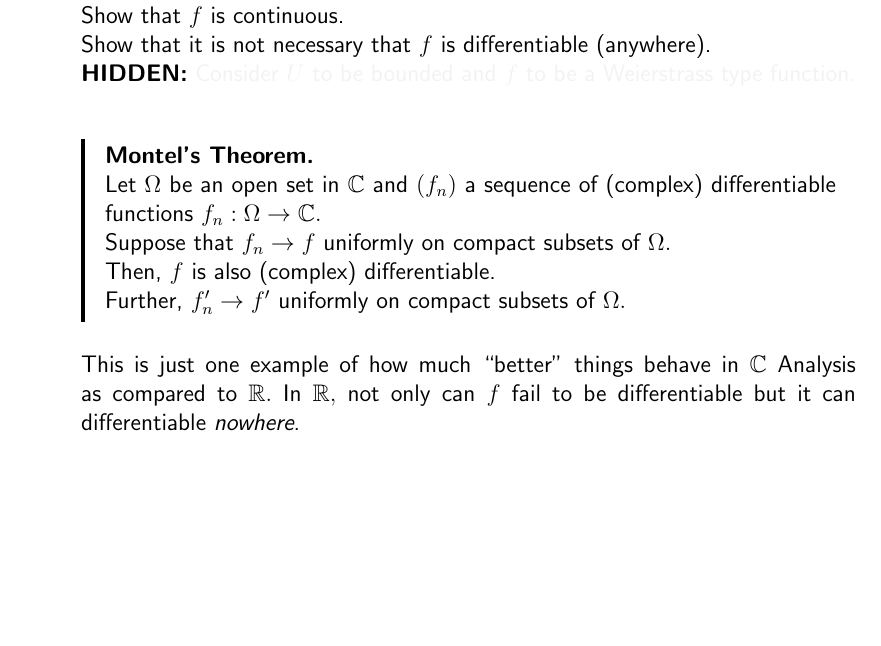
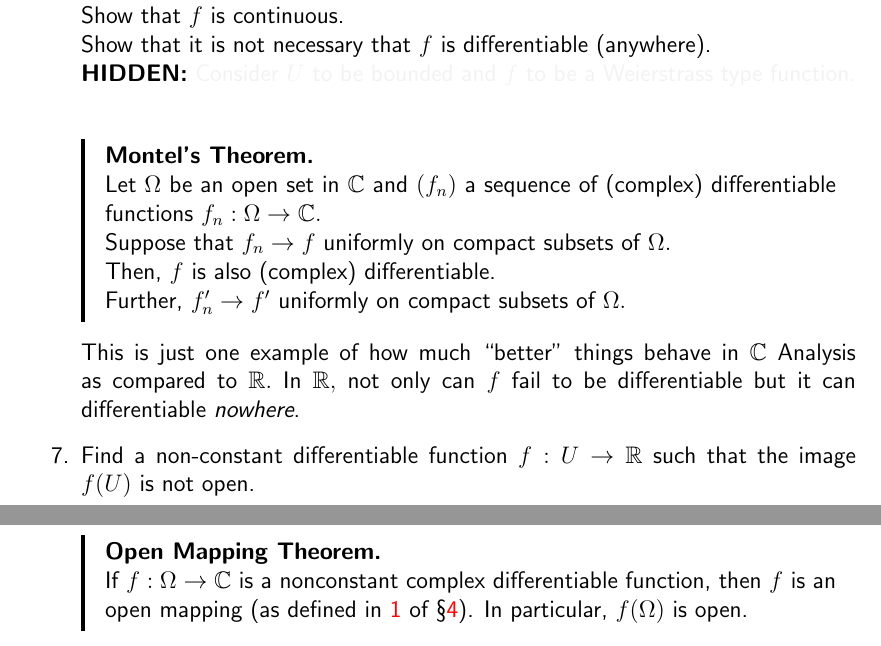
Before and after one commit to aryamanmaithani/math, a LaTeX document (ma-403/extra.tex): part of page 24 of 24 before the commit and two parts of pages 24 and 25 of 25 after it, the two joined at a grey line, cut so that both start at the same text, the shorter picture padded with empty space. Compiled offline with pdfLaTeX.

Commit message:
added OMT

```diff
--- a/ma-403/extra.tex
+++ b/ma-403/extra.tex
@@ -674,5 +674,10 @@ In the following $U$ will always be a nonempty open subset of $\mathbb{R}$ and $
 	\end{blockquote}
 	This is just one example of how much ``better'' things behave in $\mathbb{C}$ Analysis as compared to $\mathbb{R}.$ In $\mathbb{R},$ not only can $f$ fail to be differentiable but it can differentiable \emph{nowhere}.
 	%
+	\item Find a non-constant differentiable function $f:U\to \mathbb{R}$ such that the image $f(U)$ is not open.\\~\\
+	\begin{blockquote}
+		\textbf{Open Mapping Theorem.}\\
+		If $f:\Omega \to \mathbb{C}$ is a nonconstant complex differentiable function, then $f$ is an open mapping (as defined in \ref{q:openmap} of \S\ref{sec:continuity}). In particular, $f(\Omega)$ is open.
+	\end{blockquote}
 \end{enumerate}
 \end{document}
```
Also changed, not shown: ma-403/extra.pdf, ma-403/extra.tex (6 more changed lines).
